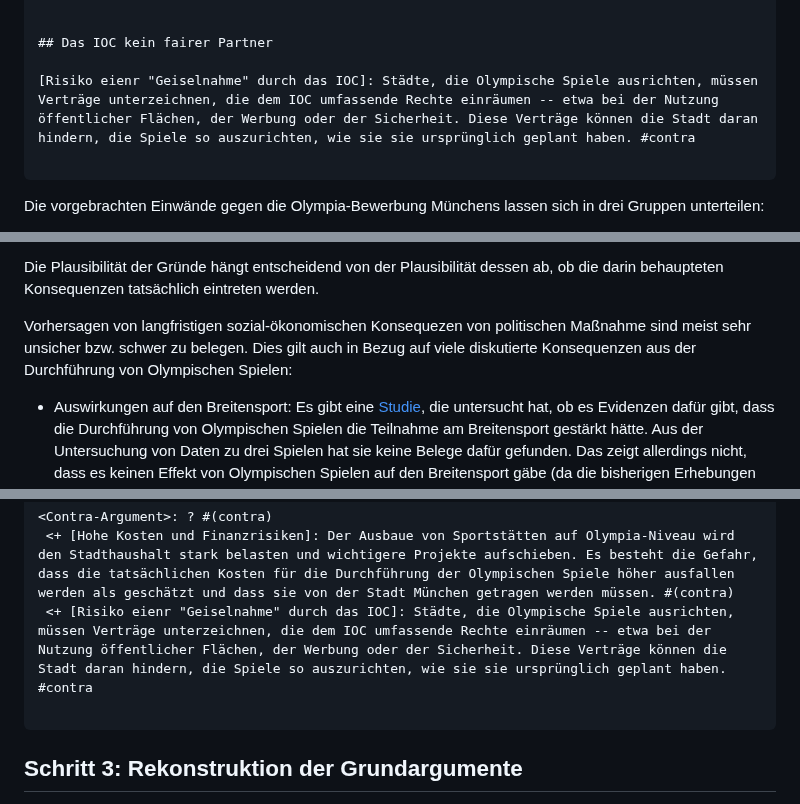
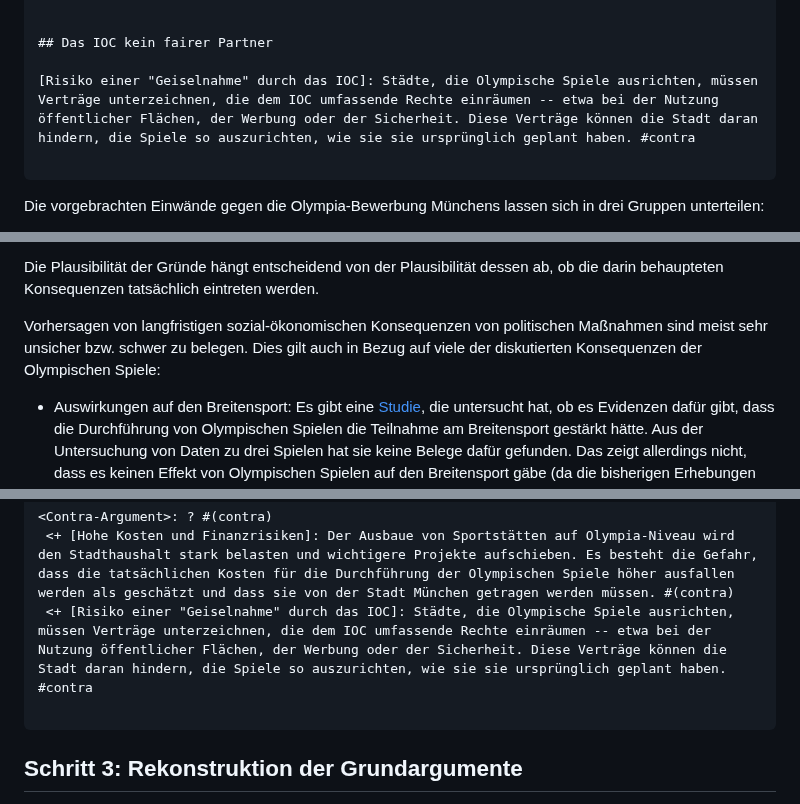
Before and after one commit to argumentations-agentur/argumentations-agentur.github.io, a Markdown page: src/posts/olympia-bewerbung-muenchen.md, 3 parts joined by grey strips. Drawn GitHub-style.

````diff
--- a/src/posts/olympia-bewerbung-muenchen.md
+++ b/src/posts/olympia-bewerbung-muenchen.md
@@ -211,7 +211,7 @@ selection:
 
 ## Das IOC kein fairer Partner
 
-[Risiko eienr "Geiselnahme" durch das IOC]: Städte, die Olympische Spiele ausrichten, müssen Verträge unterzeichnen, die dem IOC umfassende Rechte einräumen -- etwa bei der Nutzung öffentlicher Flächen, der Werbung oder der Sicherheit. Diese Verträge können die Stadt daran hindern, die Spiele so auszurichten, wie sie sie ursprünglich geplant haben. #contra
+[Risiko einer "Geiselnahme" durch das IOC]: Städte, die Olympische Spiele ausrichten, müssen Verträge unterzeichnen, die dem IOC umfassende Rechte einräumen -- etwa bei der Nutzung öffentlicher Flächen, der Werbung oder der Sicherheit. Diese Verträge können die Stadt daran hindern, die Spiele so auszurichten, wie sie sie ursprünglich geplant haben. #contra
 
 ```
 
@@ -230,7 +230,7 @@ Die identifizierten Gründe für und gegen die Bewerbung unterstellen zahlreiche
 
 Die Plausibilität der Gründe hängt entscheidend von der Plausibilität dessen ab, ob die darin behaupteten Konsequenzen tatsächlich eintreten werden.
 
-Vorhersagen von langfristigen sozial-ökonomischen Konsequezen von politischen Maßnahme sind meist sehr unsicher bzw. schwer zu belegen. Dies gilt auch in Bezug auf viele diskutierte Konsequenzen aus der Durchführung von Olympischen Spielen:
+Vorhersagen von langfristigen sozial-ökonomischen Konsequenzen von politischen Maßnahmen sind meist sehr unsicher bzw. schwer zu belegen. Dies gilt auch in Bezug auf viele der diskutierten Konsequenzen der Olympischen Spiele:
 
 * Auswirkungen auf den Breitensport: Es gibt eine [Studie](https://api.unil.ch/iris/server/api/core/bitstreams/7f0f0803-9b33-4fa1-ab9f-b0d7abaa6a44/content), die untersucht hat, ob es Evidenzen dafür gibt, dass die Durchführung von Olympischen Spielen die Teilnahme am Breitensport gestärkt hätte. Aus der Untersuchung von Daten zu drei Spielen hat sie keine Belege dafür gefunden. Das zeigt allerdings nicht, dass es keinen Effekt von Olympischen Spielen auf den Breitensport gäbe (da die bisherigen Erhebungen nicht umfassend genug waren). Dies zeigt lediglich, dass wir wenig über diesen Effekt wissen: möglicherweise besteht er, möglicherweise besteht er nicht.
 
@@ -292,7 +292,7 @@ selection:
 
 <Contra-Argument>: ? #(contra)
  <+ [Hohe Kosten und Finanzrisiken]: Der Ausbaue von Sportstätten auf Olympia-Niveau wird den Stadthaushalt stark belasten und wichtigere Projekte aufschieben. Es besteht die Gefahr, dass die tatsächlichen Kosten für die Durchführung der Olympischen Spiele höher ausfallen werden als geschätzt und dass sie von der Stadt München getragen werden müssen. #(contra)
- <+ [Risiko eienr "Geiselnahme" durch das IOC]: Städte, die Olympische Spiele ausrichten, müssen Verträge unterzeichnen, die dem IOC umfassende Rechte einräumen -- etwa bei der Nutzung öffentlicher Flächen, der Werbung oder der Sicherheit. Diese Verträge können die Stadt daran hindern, die Spiele so auszurichten, wie sie sie ursprünglich geplant haben. #contra
+ <+ [Risiko einer "Geiselnahme" durch das IOC]: Städte, die Olympische Spiele ausrichten, müssen Verträge unterzeichnen, die dem IOC umfassende Rechte einräumen -- etwa bei der Nutzung öffentlicher Flächen, der Werbung oder der Sicherheit. Diese Verträge können die Stadt daran hindern, die Spiele so auszurichten, wie sie sie ursprünglich geplant haben. #contra
 
 ```
 
````
Also changed, not shown: other parts of src/posts/olympia-bewerbung-muenchen.md (+9 -9 lines).
